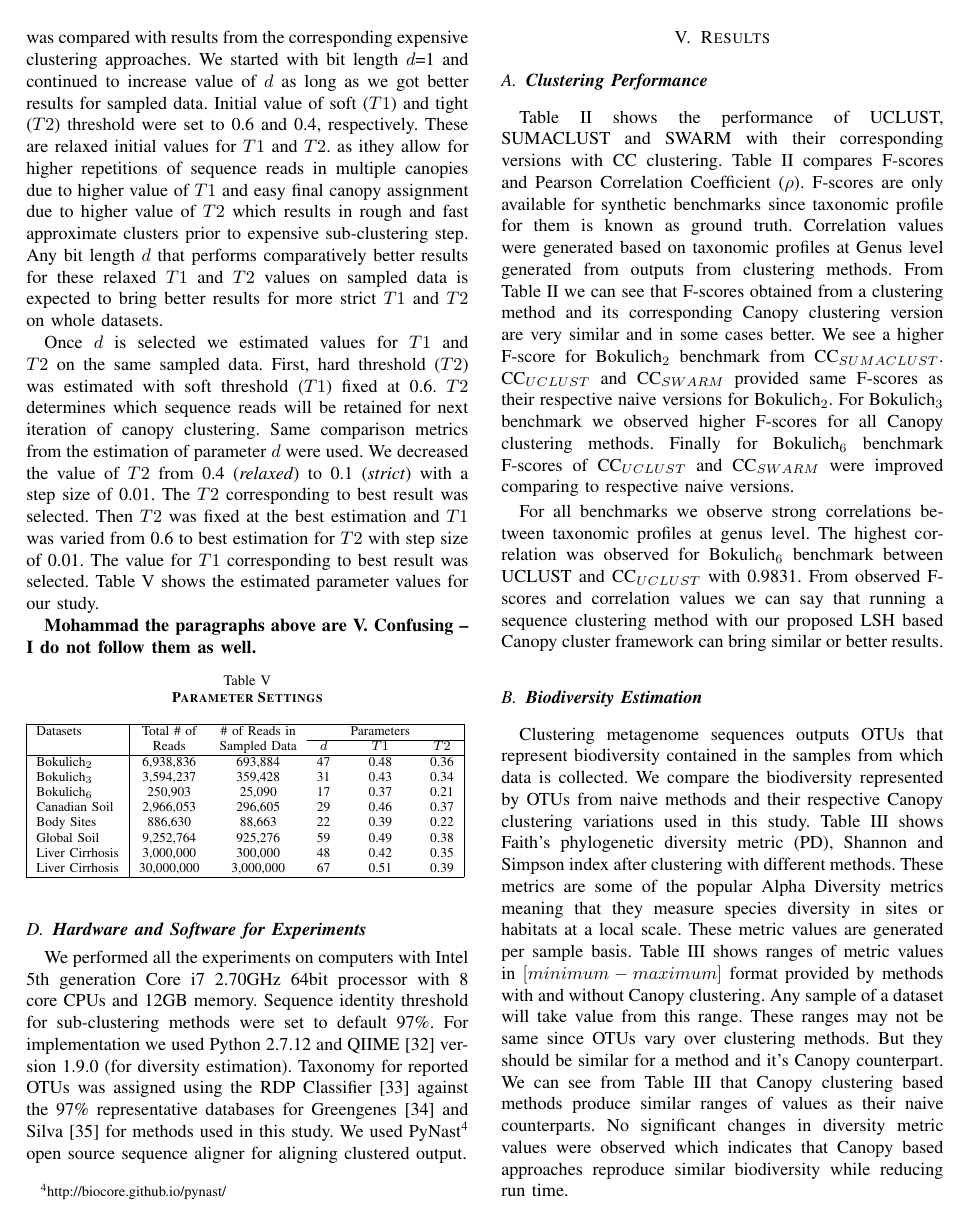
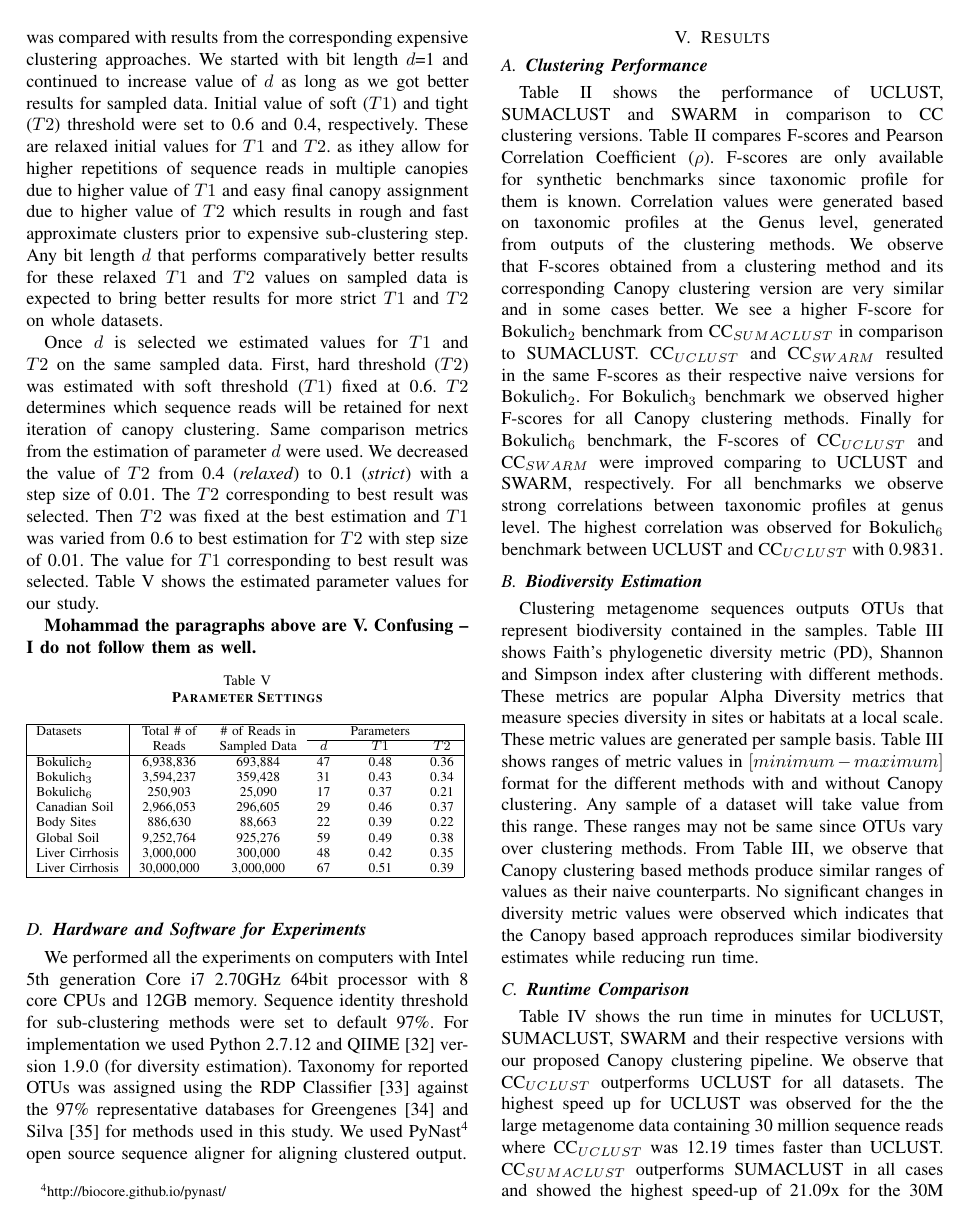
Before and after one commit to mrahma23/LSH-Canopy, a LaTeX paper (LSH-Canopy.tex): page 6 of 8. Compiled offline with pdfLaTeX.

Commit message:
up expts

```diff
--- a/LSH-Canopy.tex
+++ b/LSH-Canopy.tex
@@ -1088,9 +1088,42 @@ for methods used in this study. We used PyNast\footnote{http://biocore.github.io
 \label{sec:Results}
 
 \subsection{\textbf{Clustering Performance}}
-Table \ref{table:performanceTable} shows the performance of  UCLUST, SUMACLUST and SWARM with their corresponding versions with CC clustering. Table \ref{table:performanceTable} compares F-scores and Pearson Correlation Coefficient ($\rho$). F-scores are only available for synthetic benchmarks since taxonomic profile for them is known as ground truth. Correlation values were generated based on taxonomic profiles at Genus level generated from outputs from clustering methods. From Table \ref{table:performanceTable} we can see that F-scores obtained from a clustering method and its corresponding Canopy clustering version are very similar and in some cases better. We see a higher F-score for Bokulich$_2$ benchmark from CC$_{SUMACLUST}$. CC$_{UCLUST}$ and CC$_{SWARM}$ provided same F-scores as their respective naive versions for Bokulich$_2$. For Bokulich$_3$ benchmark we observed higher F-scores for all Canopy clustering methods. Finally for Bokulich$_6$ benchmark F-scores of CC$_{UCLUST}$ and CC$_{SWARM}$ were improved comparing to respective naive versions.
+Table \ref{table:performanceTable} shows the performance of  UCLUST, SUMACLUST and SWARM  in comparison to CC clustering versions. Table
+\ref{table:performanceTable} compares F-scores and Pearson Correlation Coefficient ($\rho$). F-scores
+are only available for synthetic
+benchmarks since taxonomic profile for them is known. Correlation values were generated
+based on taxonomic profiles at the
+Genus level,
+generated from outputs of the  clustering methods. We observe
+that F-scores obtained from a clustering method and its corresponding Canopy clustering version are very similar and in some
+cases better. We see a higher F-score for Bokulich$_2$ benchmark from CC$_{SUMACLUST}$ in comparison to SUMACLUST.  CC$_{UCLUST}$ and CC$_{SWARM}$ resulted in the
+same F-scores as their respective naive versions for Bokulich$_2$. For Bokulich$_3$ benchmark we observed higher F-scores for all Canopy
+clustering methods. Finally for Bokulich$_6$ benchmark, the
+F-scores of CC$_{UCLUST}$ and CC$_{SWARM}$ were improved comparing to UCLUST and SWARM, respectively.
+%
+For all benchmarks we observe strong correlations between taxonomic profiles at genus level. The highest correlation was observed for
+Bokulich$_6$ benchmark between UCLUST and CC$_{UCLUST}$ with 0.9831.
 
-For all benchmarks we observe strong correlations between taxonomic profiles at genus level. The highest correlation was observed for Bokulich$_6$ benchmark between UCLUST and CC$_{UCLUST}$ with 0.9831. From observed F-scores and correlation values we can say that running a sequence clustering method with our proposed LSH based Canopy cluster framework can bring similar or better results.
+%\begin{comment}
+%From the
+%observed F-scores and correlation values we conclude
+%that  sequence clustering method with our proposed LSH based Canopy cluster framework can bring similar or better results.
+%\end{comment}
+
+\subsection{\textbf{Biodiversity Estimation}} Clustering metagenome sequences outputs OTUs that represent biodiversity contained in the samples. Table
+\ref{table:bioDiversityTable} shows Faith’s phylogenetic diversity metric (PD), Shannon and Simpson index after clustering
+with different methods. These metrics are
+popular Alpha Diversity metrics that measure species diversity in sites or habitats at
+a local scale. These metric values are generated per sample basis. Table \ref{table:bioDiversityTable} shows ranges of metric values
+in $[minimum-maximum]$ format  for the different
+methods with and without Canopy clustering. Any sample of a dataset will take value from this range. These ranges may not be same since OTUs vary over clustering methods. From Table  \ref{table:bioDiversityTable}, we observe
+that Canopy clustering based methods produce similar ranges of values as their naive counterparts. No significant changes in diversity metric values
+were observed which indicates that the
+Canopy based approach reproduces similar biodiversity estimates while reducing run time.
 
 
-\subsection{\textbf{Biodiversity Estimation}} Clustering metagenome sequences outputs OTUs that represent biodiversity contained in the samples from which data is collected. We compare the biodiversity represented by OTUs from naive methods and their respective Canopy clustering variations used in this study. Table \ref{table:bioDiversityTable} shows Faith’s phylogenetic diversity metric (PD), Shannon and Simpson index after clustering with different methods. These metrics are some of the popular Alpha Diversity metrics meaning that they measure species diversity in sites or habitats at a local scale. These metric values are generated per sample basis. Table \ref{table:bioDiversityTable} shows ranges of metric values in $[minimum-maximum]$ format provided by methods with and without Canopy clustering. Any sample of a dataset will take value from this range. These ranges may not be same since OTUs vary over clustering methods. But they should be similar for a method and it's Canopy counterpart. We can see from Table \ref{table:bioDiversityTable} that Canopy clustering based methods produce similar ranges of values as their naive counterparts. No significant changes in diversity metric values were observed which indicates that Canopy based approaches reproduce similar biodiversity while reducing run time.
+\subsection{\textbf{Runtime Comparison}} Table \ref{table:Runtime} shows the run time in minutes for
+UCLUST, SUMACLUST, SWARM and their respective versions with our proposed Canopy clustering pipeline. We observe that  CC$_{UCLUST}$ outperforms
+UCLUST for all datasets. The highest speed up for UCLUST was observed for the the large
+metagenome data containing 30 million  sequence reads where CC$_{UCLUST}$ was 12.19 times faster than UCLUST. CC$_{SUMACLUST}$ outperforms
+SUMACLUST in all cases and showed  the highest speed-up of
```
Also changed, not shown: LSH-Canopy.tex (20 more changed lines).
